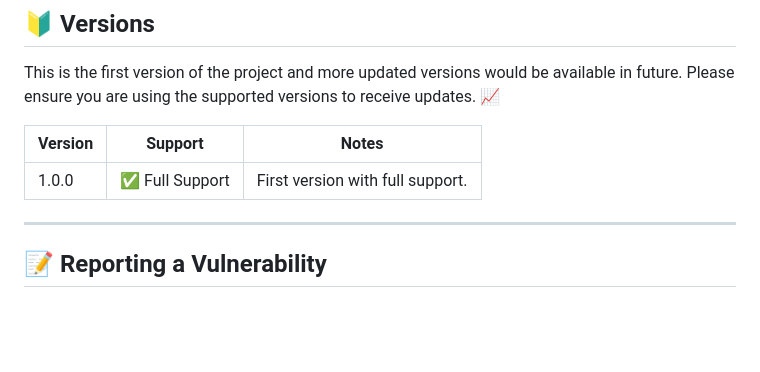
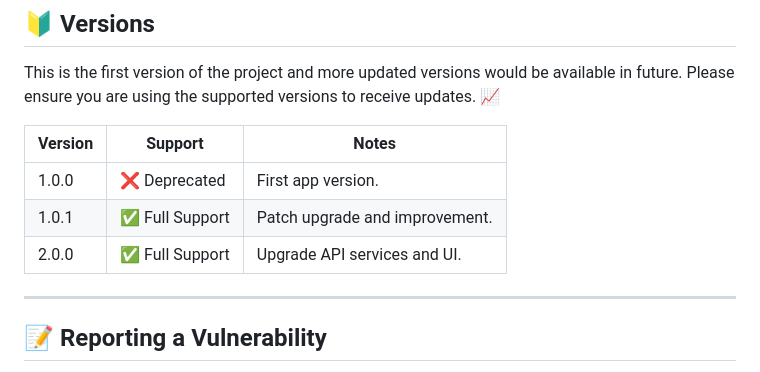
Before and after one commit to SubinoyBera/Toxic-TweetTagger, a Markdown page: SECURITY.md, the part around the change. GitHub-like rendering; blank space fills up the shorter version.

Commit message:
Update version support status in SECURITY.md

```diff
--- a/SECURITY.md
+++ b/SECURITY.md
@@ -5,7 +5,9 @@ This is the first version of the project and more updated versions would be avai
 
 | Version | Support             | Notes                               |
 | ------- | ------------------  | ----------------------------------- |
-| 1.0.0   | ✅ Full Support    | First version with full support.    |
+| 1.0.0   | ❌ Deprecated      | First app version.                  |
+| 1.0.1   | ✅ Full Support    | Patch upgrade and improvement.      |
+| 2.0.0   | ✅ Full Support    | Upgrade API services and UI.        |
 
 ---
 
```
